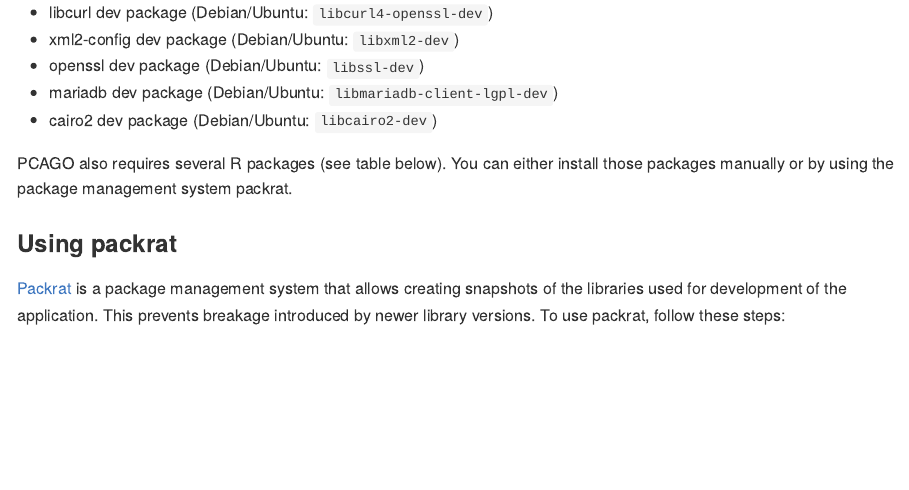
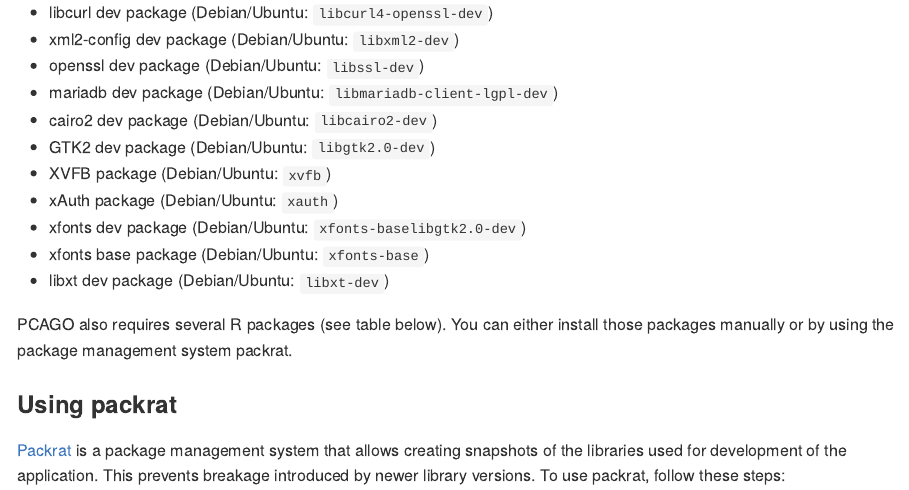
Before and after one commit to rnajena/pcago-unified, an R Markdown document (README.Rmd): the page in a window 1100 px wide, from 1100 px down. The pictures show the output file README.md that the author committed with the source, drawn offline in the style of GitHub.

Commit message:
* updated README

```diff
--- a/README.Rmd
+++ b/README.Rmd
@@ -56,6 +56,12 @@
 * openssl dev package (Debian/Ubuntu: `libssl-dev`)
 * mariadb dev package (Debian/Ubuntu: `libmariadb-client-lgpl-dev`)
 * cairo2 dev package (Debian/Ubuntu: `libcairo2-dev`)
+* GTK2 dev package (Debian/Ubuntu: `libgtk2.0-dev`)
+* XVFB package (Debian/Ubuntu: `xvfb`)
+* xAuth package (Debian/Ubuntu: `xauth`)
+* xfonts dev package (Debian/Ubuntu: `xfonts-baselibgtk2.0-dev`)
+* xfonts base package (Debian/Ubuntu: `xfonts-base`)
+* libxt dev package (Debian/Ubuntu: `libxt-dev`)
 
 PCAGO also requires several R packages (see table below). You can either install those packages manually or by using the
 package management system packrat.
```
Also changed, not shown: README.md.
